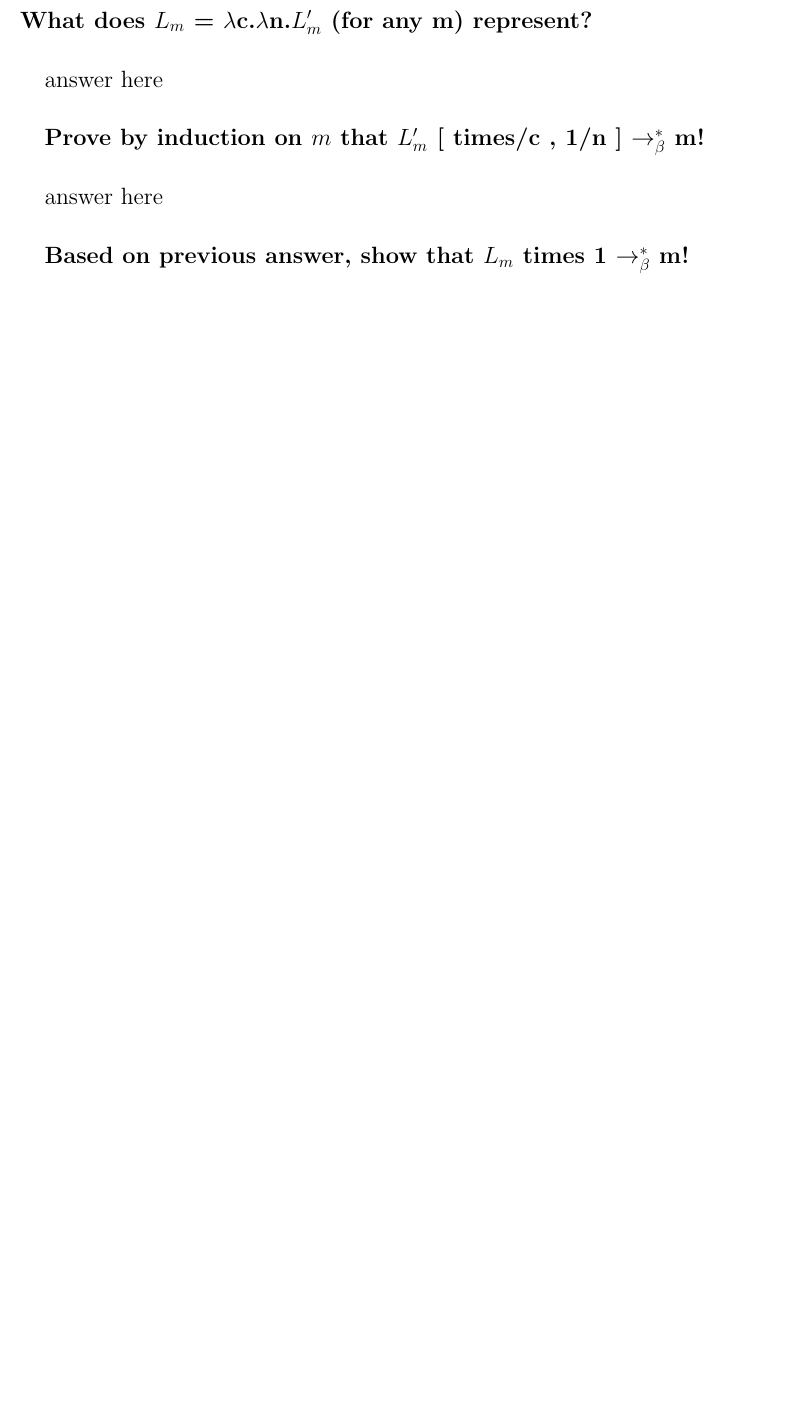
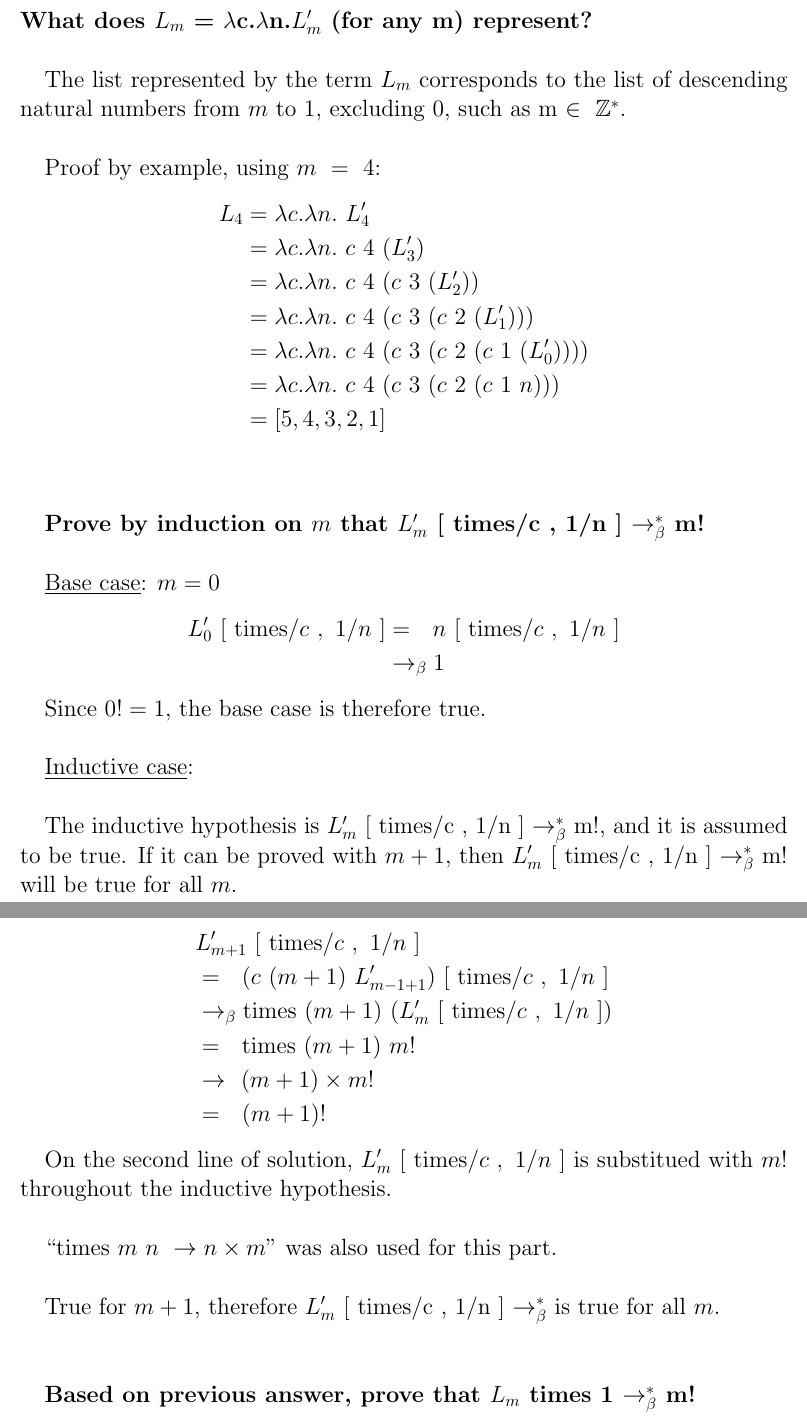
Before and after one commit to Adamouization/Lambda-Calculus-Proofs, a LaTeX document (coursework2.tex): part of page 6 of 7 before the commit and two parts of pages 6 and 7 of 9 after it, the two joined at a grey line, cut so that both start at the same text, the shorter picture padded with empty space. Compiled offline with pdfLaTeX.

Commit message:
part 4 completed + todo added

```diff
--- a/coursework2.tex
+++ b/coursework2.tex
@@ -1,14 +1,14 @@
 \documentclass{article}
 
 \usepackage{amsmath}
+\usepackage{amssymb}
 \usepackage[margin=1in]{geometry}
-\usepackage{amssymb}
 
 \title{CM20256 - Coursework 2}
 \date{02/05/2017}
 \author{Adam Jaamour (aj645)}
 
-% _________________________________ DOCUMENT __________________________________
+% ____________________________________ DOCUMENT _____________________________________
 
 \begin{document}
 
@@ -111,14 +145,54 @@
 	\begin{Large}
 		\textbf{What does $L_m$ = \lamb c.\lamb n.$L'_m$ (for any m) represent?}\\
 
-		answer here
+		The list represented by the term $L_m$ corresponds to the list of descending natural numbers from $m$ to $1$, excluding 0, such as m $\in \ \mathbb{Z}^*$.
+		\newline
+
+		Proof by example, using $m \ = \ 4$:
+		\begin{align*}
+			L_4 &= \la c.\la n. \ L_4^\prime \\
+			&= \la c.\la n. \ c \  4 \ ( L_3^\prime ) \\
+			&= \la c.\la n. \ c \  4 \ ( c \ 3 \ (L_2^\prime )) \\
+			&= \la c.\la n. \ c \  4 \ ( c \ 3 \ (c \ 2 \ (L_1^\prime ))) \\
+			&= \la c.\la n. \ c \  4 \ ( c \ 3 \ (c \ 2 \ (c \ 1 \ (L_0^\prime )))) \\
+			&= \la c.\la n. \ c \  4 \ ( c \ 3 \ (c \ 2 \ (c \ 1 \ n))) \\
+			&= [5,4,3,2,1]
+		\end{align*}
 		\newline
 
 		\textbf{Prove by induction on $m$ that $L'_m$ [ times/c , 1/n ] $\equals^*$  m!}\\
 
-		answer here
+		\underline{Base case}: $m=0$
+		\begin{align*}
+			L_0^\prime \ [\ \tim / c \ , \ 1/n \ ] &= \saq n \ [\ \tim / c \ , \ 1/n \ ] \\
+			&\equals 1
+		\end{align*}
+
+		Since $0! = 1$, the base case is therefore true.
 		\newline
 
-		\textbf{Based on previous answer, show that $L_m$ times 1  $\equals^*$ m!}\\
+		\underline{Inductive case}: \\
 
-		answer here
+		The inductive hypothesis is $L'_m$ [ times/c , 1/n ] $\equals^*$  m!, and it is assumed to be true.
+		If it can be proved with $m+1$, then $L'_m$ [ times/c , 1/n ] $\equals^*$  m! will be true for all $m$.
+
+		For $m+1$:
+		\begin{align*}
+			&L_{m+1}^\prime \ [\ \tim / c \ , \ 1/n \ ] \\
+			&= \saq (c \ (m+1) \ L_{m-1+1}^\prime ) \ [\ \tim / c \ , \ 1/n \ ] \\
+			&\equals \tim \ (m+1) \ ( L_m^\prime \ [\ \tim / c \ , \ 1/n \ ]) \\
+			&= \saq \tim \ (m+1) \ m! \\
+			&\rightarrow \: \, (m+1) \times  m! \\
+			&= \saq (m+1)!
+		\end{align*}
+
+		On the second line of solution, $L_m^\prime \ [\ \tim / c \ , \ 1/n \ ]$ is substitued with $m!$ throughout the inductive hypothesis. \\
+
+		``$\tim \ m \ n \ \rightarrow n \times m$'' was also used for this part. \\
+
+		True for $m+1$, therefore $L'_m$ [ times/c , 1/n ] $\equals^*$ is true for all $m$. \\
+		\newline
+
+		\textbf{Based on previous answer, prove that $L_m$ times 1  $\equals^*$ m!}
+
+		\begin{align*}
```
Also changed, not shown: coursework2.tex (76 more changed lines).
